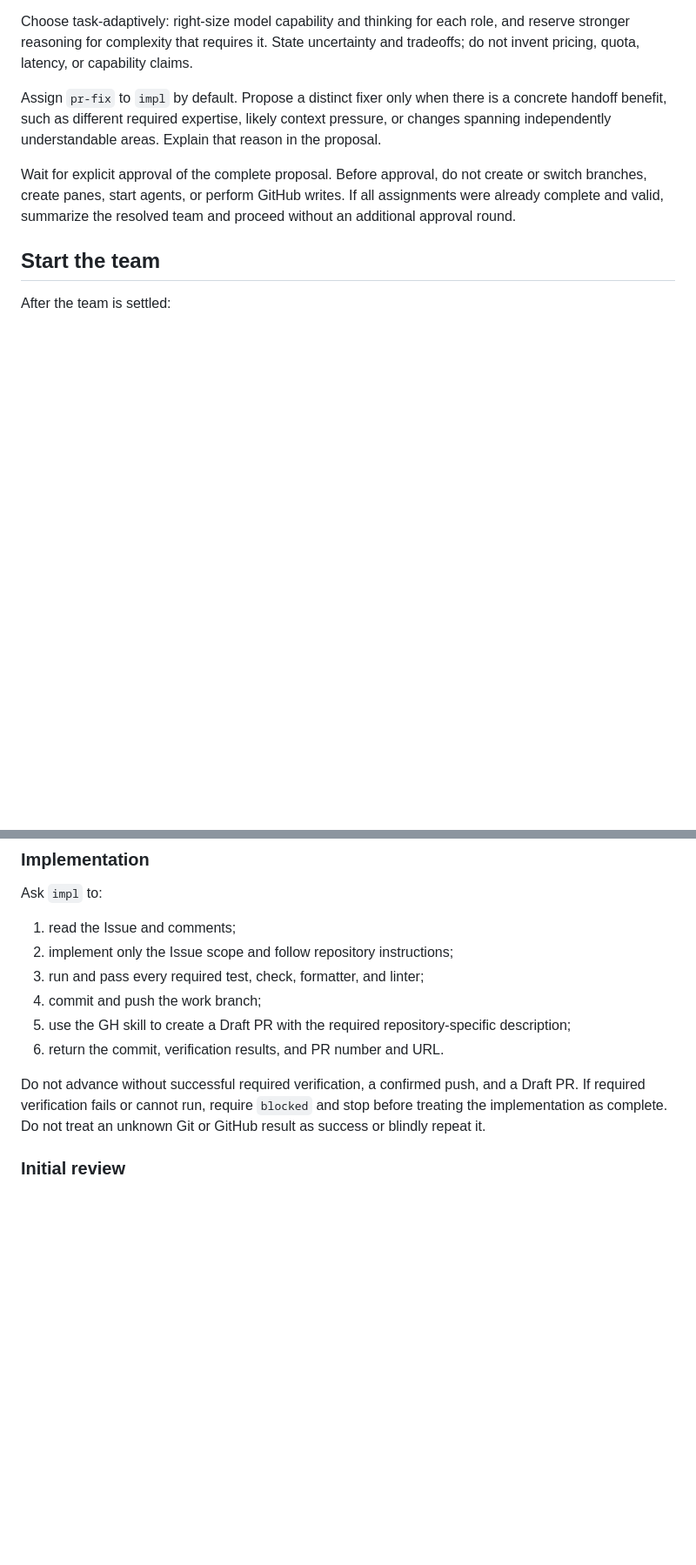
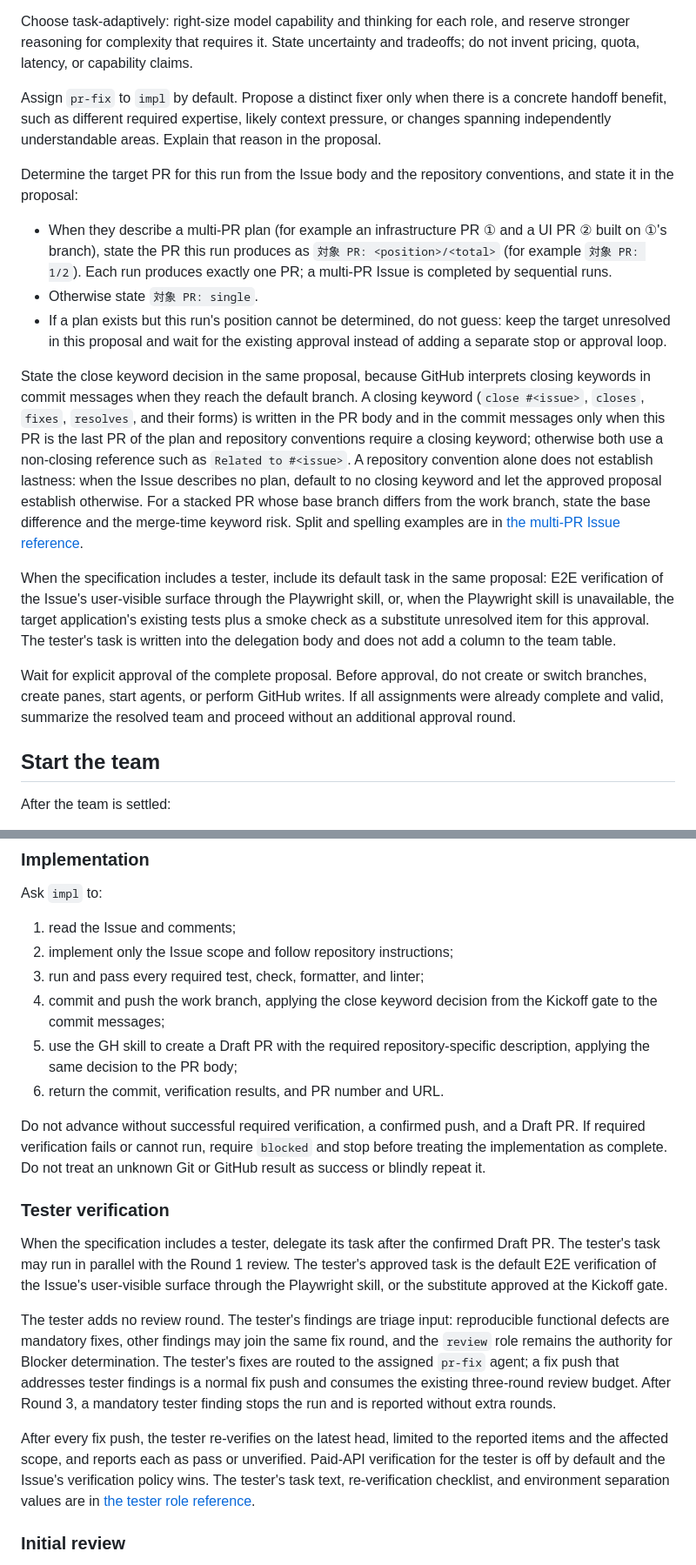
Before and after one commit to u7chan/agent-harness, a Markdown page: pi-issue-pr-workflow/SKILL.md, 2 parts joined by grey strips. Shown at 87% size. GitHub-like rendering; blank space fills up the shorter version.

```diff
--- a/pi-issue-pr-workflow/SKILL.md
+++ b/pi-issue-pr-workflow/SKILL.md
@@ -71,6 +71,16 @@ Choose task-adaptively: right-size model capability and thinking for each role,
 
 Assign `pr-fix` to `impl` by default. Propose a distinct fixer only when there is a concrete handoff benefit, such as different required expertise, likely context pressure, or changes spanning independently understandable areas. Explain that reason in the proposal.
 
+Determine the target PR for this run from the Issue body and the repository conventions, and state it in the proposal:
+
+- When they describe a multi-PR plan (for example an infrastructure PR ① and a UI PR ② built on ①'s branch), state the PR this run produces as `対象 PR: <position>/<total>` (for example `対象 PR: 1/2`). Each run produces exactly one PR; a multi-PR Issue is completed by sequential runs.
+- Otherwise state `対象 PR: single`.
+- If a plan exists but this run's position cannot be determined, do not guess: keep the target unresolved in this proposal and wait for the existing approval instead of adding a separate stop or approval loop.
+
+State the close keyword decision in the same proposal, because GitHub interprets closing keywords in commit messages when they reach the default branch. A closing keyword (`close #<issue>`, `closes`, `fixes`, `resolves`, and their forms) is written in the PR body and in the commit messages only when this PR is the last PR of the plan and repository conventions require a closing keyword; otherwise both use a non-closing reference such as `Related to #<issue>`. A repository convention alone does not establish lastness: when the Issue describes no plan, default to no closing keyword and let the approved proposal establish otherwise. For a stacked PR whose base branch differs from the work branch, state the base difference and the merge-time keyword risk. Split and spelling examples are in [the multi-PR Issue reference](references/multi-pr-issue.md).
+
+When the specification includes a tester, include its default task in the same proposal: E2E verification of the Issue's user-visible surface through the Playwright skill, or, when the Playwright skill is unavailable, the target application's existing tests plus a smoke check as a substitute unresolved item for this approval. The tester's task is written into the delegation body and does not add a column to the team table.
+
 Wait for explicit approval of the complete proposal. Before approval, do not create or switch branches, create panes, start agents, or perform GitHub writes. If all assignments were already complete and valid, summarize the resolved team and proceed without an additional approval round.
 
 ## Start the team
@@ -115,11 +125,19 @@ Ask `impl` to:
 1. read the Issue and comments;
 2. implement only the Issue scope and follow repository instructions;
 3. run and pass every required test, check, formatter, and linter;
-4. commit and push the work branch;
-5. use the GH skill to create a Draft PR with the required repository-specific description;
+4. commit and push the work branch, applying the close keyword decision from the Kickoff gate to the commit messages;
+5. use the GH skill to create a Draft PR with the required repository-specific description, applying the same decision to the PR body;
 6. return the commit, verification results, and PR number and URL.
 
 Do not advance without successful required verification, a confirmed push, and a Draft PR. If required verification fails or cannot run, require `blocked` and stop before treating the implementation as complete. Do not treat an unknown Git or GitHub result as success or blindly repeat it.
+
+### Tester verification
+
+When the specification includes a tester, delegate its task after the confirmed Draft PR. The tester's task may run in parallel with the Round 1 review. The tester's approved task is the default E2E verification of the Issue's user-visible surface through the Playwright skill, or the substitute approved at the Kickoff gate.
+
+The tester adds no review round. The tester's findings are triage input: reproducible functional defects are mandatory fixes, other findings may join the same fix round, and the `review` role remains the authority for Blocker determination. The tester's fixes are routed to the assigned `pr-fix` agent; a fix push that addresses tester findings is a normal fix push and consumes the existing three-round review budget. After Round 3, a mandatory tester finding stops the run and is reported without extra rounds.
+
+After every fix push, the tester re-verifies on the latest head, limited to the reported items and the affected scope, and reports each as pass or unverified. Paid-API verification for the tester is off by default and the Issue's verification policy wins. The tester's task text, re-verification checklist, and environment separation values are in [the tester role reference](references/tester-role.md).
 
 ### Initial review
 
```
Also changed, not shown: other parts of pi-issue-pr-workflow/SKILL.md (+7 -5 lines), pi-issue-pr-workflow/references/multi-pr-issue.md (added, +66 -0 lines), pi-issue-pr-workflow/references/tester-role.md (added, +57 -0 lines).
